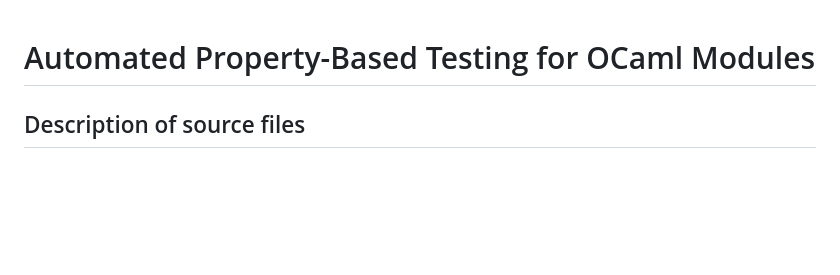
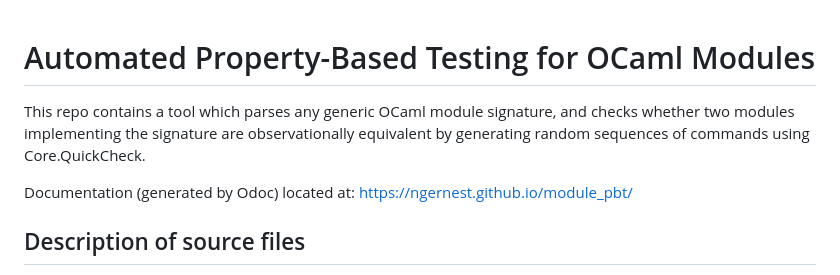
Before and after one commit to ngernest/mica, a Markdown page: README.md, the part around one of its changes. Rendered like a GitHub page; blank space fills up the shorter version.

Commit message:
Mention documentation + dependencies in README

```diff
--- a/README.md
+++ b/README.md
@@ -1,4 +1,10 @@
 # Automated Property-Based Testing for OCaml Modules
+
+This repo contains a tool which parses any generic OCaml module signature,
+and checks whether two modules implementing the signature are observationally
+equivalent by generating random sequences of commands using Core.QuickCheck.
+
+Documentation (generated by Odoc) located at: https://ngernest.github.io/module_pbt/
 
 ## Description of source files
 - `lib/Parser.ml`: parser utility functions, modified from the Angstrom parser-combinator library
```
Also changed, not shown: other parts of README.md (+9 -0 lines).
